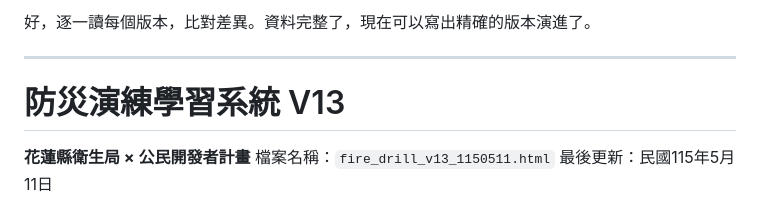
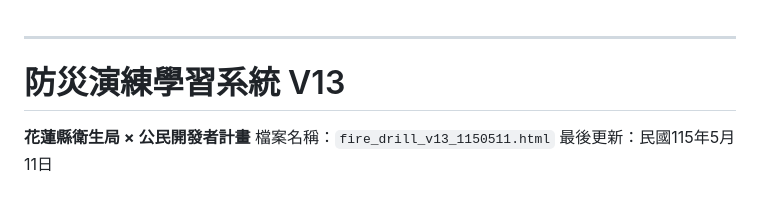
Before and after one commit to eveon416/fire-drill-game, a Markdown page: README.md, the part around the change. GitHub-like rendering.

```diff
--- a/README.md
+++ b/README.md
@@ -1,5 +1,3 @@
-好，逐一讀每個版本，比對差異。資料完整了，現在可以寫出精確的版本演進了。
-
 ---
 
 # 防災演練學習系統 V13
```
